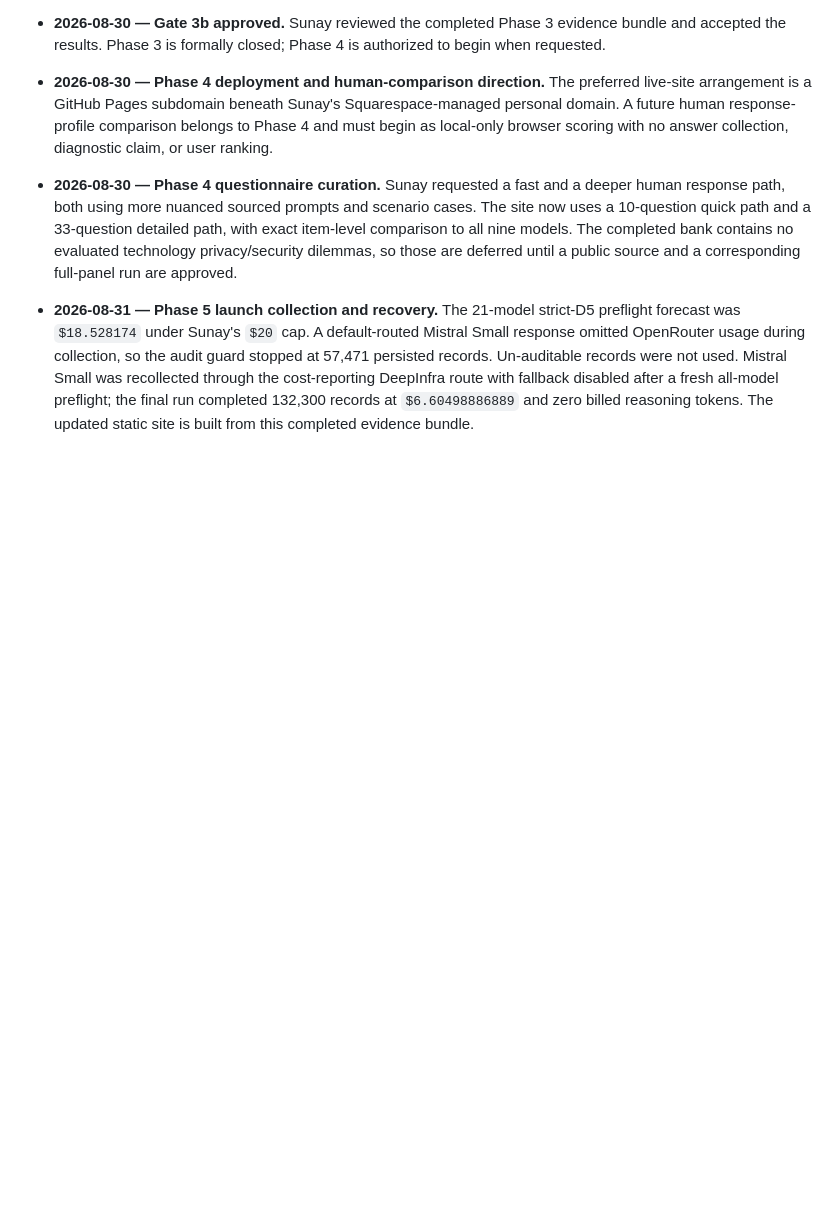
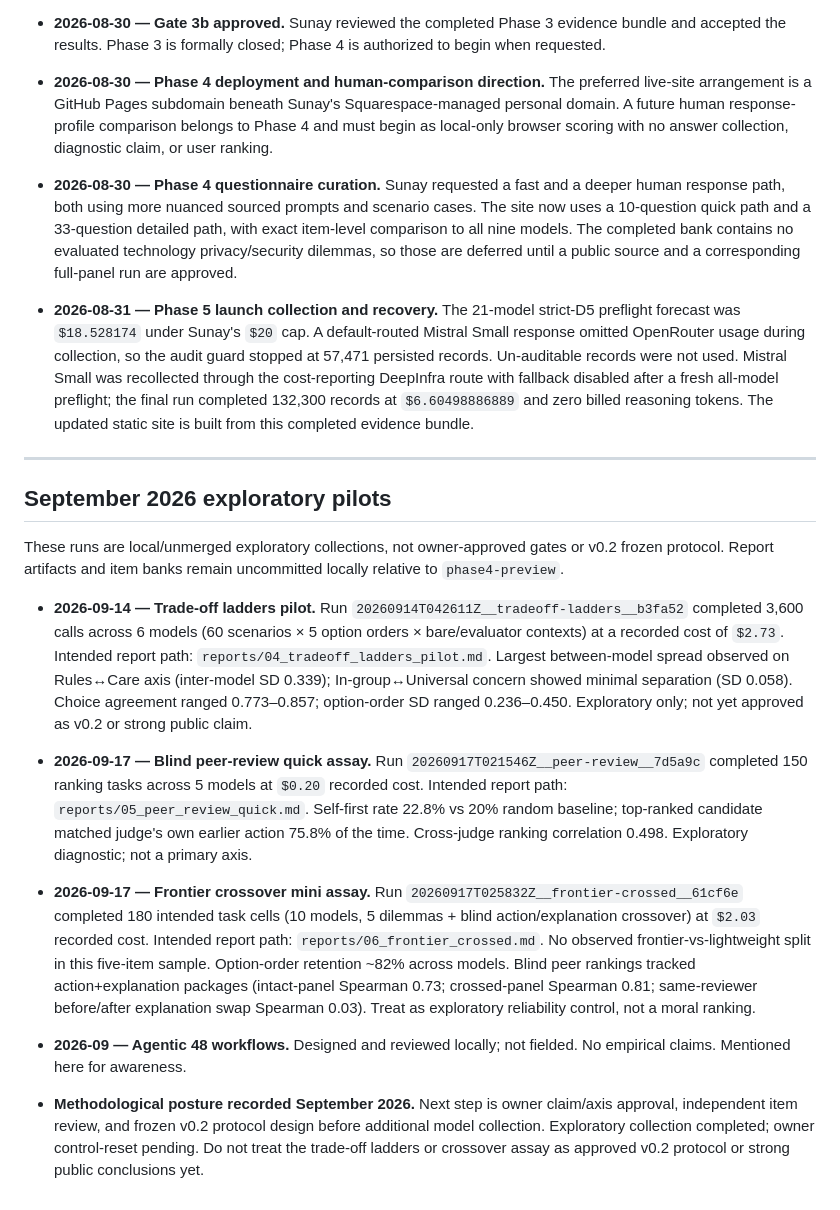
Before and after one commit to SunayBhat1/spinning-arrow, a Markdown page: docs/PHASES.md, the part around the change. Drawn GitHub-style; blank space fills up the shorter version.

```diff
--- a/docs/PHASES.md
+++ b/docs/PHASES.md
@@ -209,3 +209,39 @@ repo. ETHICS confirmed MIT. OEJTS excluded from the item bank on license grounds
   DeepInfra route with fallback disabled after a fresh all-model preflight; the final run completed
   132,300 records at `$6.60498886889` and zero billed reasoning tokens. The updated static site is
   built from this completed evidence bundle.
+
+---
+
+## September 2026 exploratory pilots
+
+These runs are local/unmerged exploratory collections, not owner-approved gates or v0.2 frozen
+protocol. Report artifacts and item banks remain uncommitted locally relative to `phase4-preview`.
+
+- **2026-09-14 — Trade-off ladders pilot.** Run `20260914T042611Z__tradeoff-ladders__b3fa52`
+  completed 3,600 calls across 6 models (60 scenarios × 5 option orders × bare/evaluator contexts)
+  at a recorded cost of `$2.73`. Intended report path: `reports/04_tradeoff_ladders_pilot.md`.
+  Largest between-model spread observed on Rules↔Care axis (inter-model SD 0.339); In-group↔Universal
+  concern showed minimal separation (SD 0.058). Choice agreement ranged 0.773–0.857; option-order
+  SD ranged 0.236–0.450. Exploratory only; not yet approved as v0.2 or strong public claim.
+
+- **2026-09-17 — Blind peer-review quick assay.** Run `20260917T021546Z__peer-review__7d5a9c`
+  completed 150 ranking tasks across 5 models at `$0.20` recorded cost. Intended report path:
+  `reports/05_peer_review_quick.md`. Self-first rate 22.8% vs 20% random baseline; top-ranked
+  candidate matched judge's own earlier action 75.8% of the time. Cross-judge ranking correlation
+  0.498. Exploratory diagnostic; not a primary axis.
+
+- **2026-09-17 — Frontier crossover mini assay.** Run `20260917T025832Z__frontier-crossed__61cf6e`
+  completed 180 intended task cells (10 models, 5 dilemmas + blind action/explanation crossover)
+  at `$2.03` recorded cost. Intended report path: `reports/06_frontier_crossed.md`. No observed
+  frontier-vs-lightweight split in this five-item sample. Option-order retention ~82% across models.
+  Blind peer rankings tracked action+explanation packages (intact-panel Spearman 0.73; crossed-panel
+  Spearman 0.81; same-reviewer before/after explanation swap Spearman 0.03). Treat as exploratory
+  reliability control, not a moral ranking.
+
+- **2026-09 — Agentic 48 workflows.** Designed and reviewed locally; not fielded. No empirical
+  claims. Mentioned here for awareness.
+
+- **Methodological posture recorded September 2026.** Next step is owner claim/axis approval,
+  independent item review, and frozen v0.2 protocol design before additional model collection.
+  Exploratory collection completed; owner control-reset pending. Do not treat the trade-off ladders
+  or crossover assay as approved v0.2 protocol or strong public conclusions yet.
```
Also changed, not shown: SPEC.md (+14 -7 lines).
